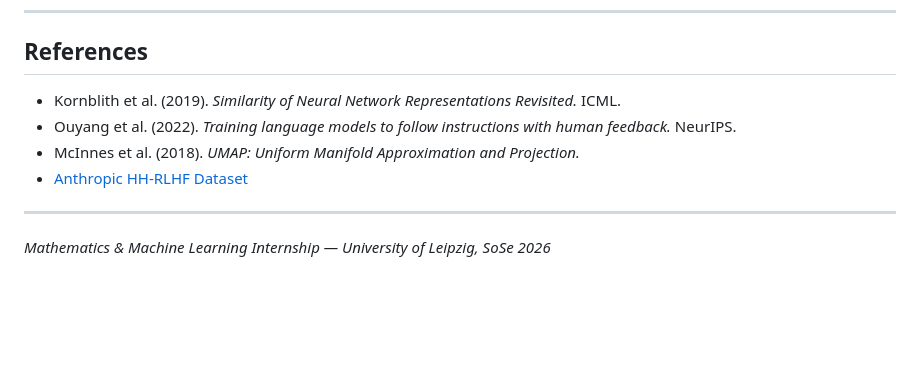
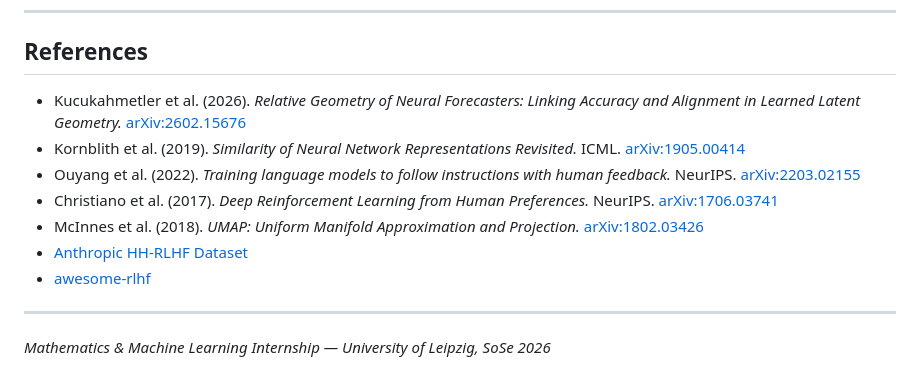
Before and after one commit to kevinkunkel98/mathematics_and_ml_internship_embedding_space_alignment, a Markdown page: README.md, the part around the change. GitHub-like rendering; blank space fills up the shorter version.

Commit message:
edit references

```diff
--- a/README.md
+++ b/README.md
@@ -61,11 +61,13 @@ Both parts share a common methodology: dimensionality reduction (UMAP/t-SNE), ge
 
 ## References
 
-- Kornblith et al. (2019). *Similarity of Neural Network Representations Revisited.* ICML.
-- Ouyang et al. (2022). *Training language models to follow instructions with human feedback.* NeurIPS.
-- McInnes et al. (2018). *UMAP: Uniform Manifold Approximation and Projection.*
+- Kucukahmetler et al. (2026). *Relative Geometry of Neural Forecasters: Linking Accuracy and Alignment in Learned Latent Geometry.* [arXiv:2602.15676](https://arxiv.org/abs/2602.15676)
+- Kornblith et al. (2019). *Similarity of Neural Network Representations Revisited.* ICML. [arXiv:1905.00414](https://arxiv.org/abs/1905.00414)
+- Ouyang et al. (2022). *Training language models to follow instructions with human feedback.* NeurIPS. [arXiv:2203.02155](https://arxiv.org/abs/2203.02155)
+- Christiano et al. (2017). *Deep Reinforcement Learning from Human Preferences.* NeurIPS. [arXiv:1706.03741](https://arxiv.org/abs/1706.03741)
+- McInnes et al. (2018). *UMAP: Uniform Manifold Approximation and Projection.* [arXiv:1802.03426](https://arxiv.org/abs/1802.03426)
 - [Anthropic HH-RLHF Dataset](https://huggingface.co/datasets/Anthropic/hh-rlhf)
-
+- [awesome-rlhf](https://github.com/wassname/awesome-rlhf)
 ---
 
 *Mathematics & Machine Learning Internship — University of Leipzig, SoSe 2026*
```
